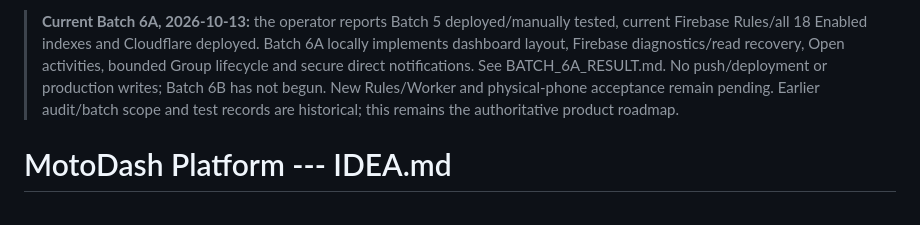
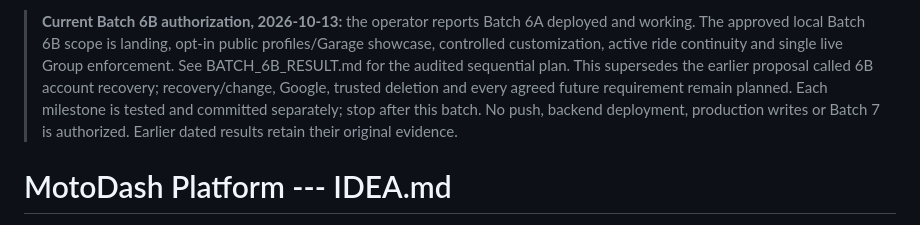
Before and after one commit to EggHeadStudio/MotoDashboard, a Markdown page: IDEA.md, the part around the change. GitHub-like rendering.

```diff
--- a/IDEA.md
+++ b/IDEA.md
@@ -1,4 +1,4 @@
-> **Current Batch 6A, 2026-10-13:** the operator reports Batch 5 deployed/manually tested, current Firebase Rules/all 18 Enabled indexes and Cloudflare deployed. Batch 6A locally implements dashboard layout, Firebase diagnostics/read recovery, Open activities, bounded Group lifecycle and secure direct notifications. See BATCH_6A_RESULT.md. No push/deployment or production writes; Batch 6B has not begun. New Rules/Worker and physical-phone acceptance remain pending. Earlier audit/batch scope and test records are historical; this remains the authoritative product roadmap.
+> **Current Batch 6B authorization, 2026-10-13:** the operator reports Batch 6A deployed and working. The approved local Batch 6B scope is landing, opt-in public profiles/Garage showcase, controlled customization, active ride continuity and single live Group enforcement. See BATCH_6B_RESULT.md for the audited sequential plan. This supersedes the earlier proposal called 6B account recovery; recovery/change, Google, trusted deletion and every agreed future requirement remain planned. Each milestone is tested and committed separately; stop after this batch. No push, backend deployment, production writes or Batch 7 is authorized. Earlier dated results retain their original evidence.
 
 
 # MotoDash Platform --- IDEA.md
```
Also changed, not shown: BATCH_6B_RESULT.md (added, +84 -0 lines), IMPLEMENTATION_STATUS.md (+5 -3 lines).
